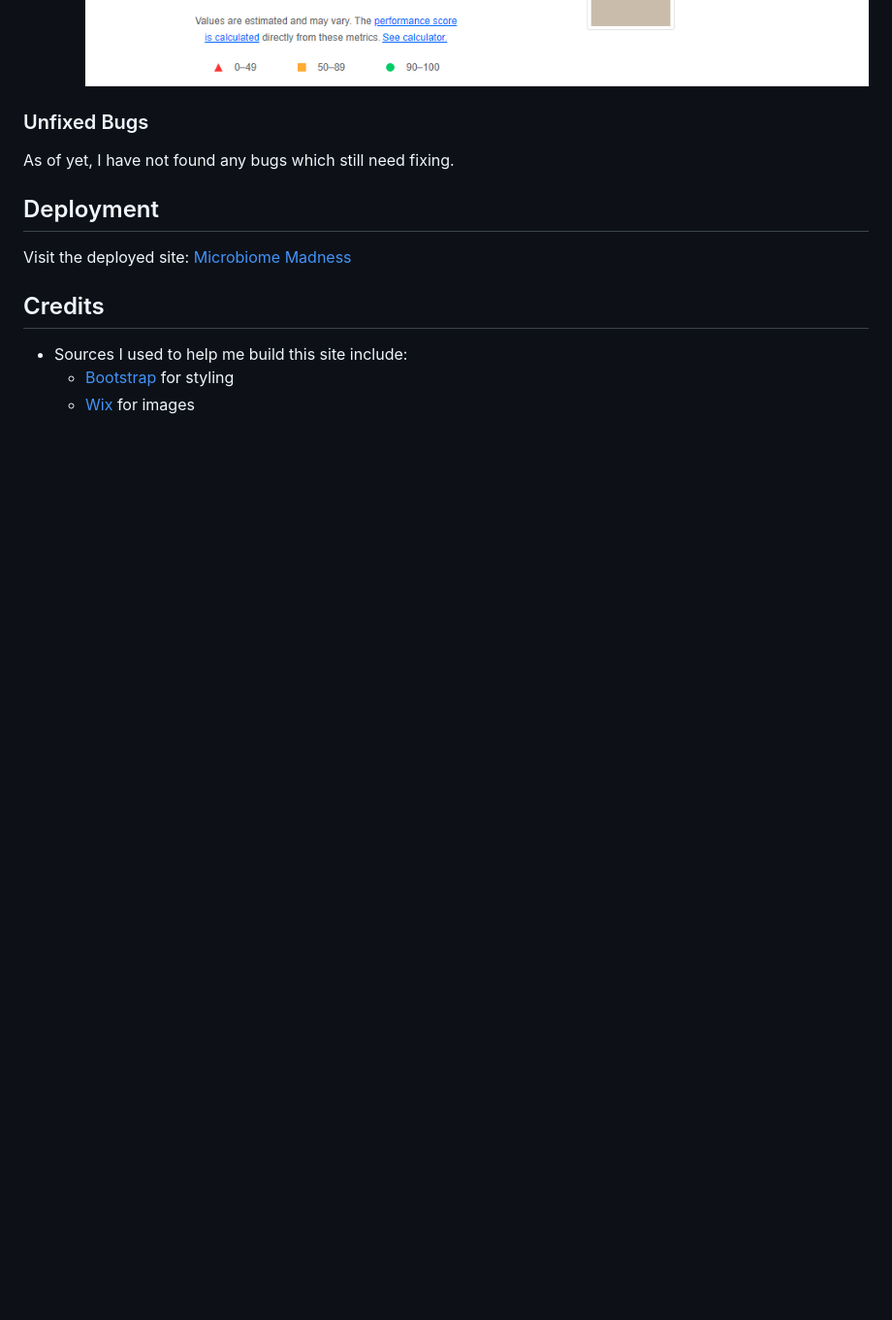
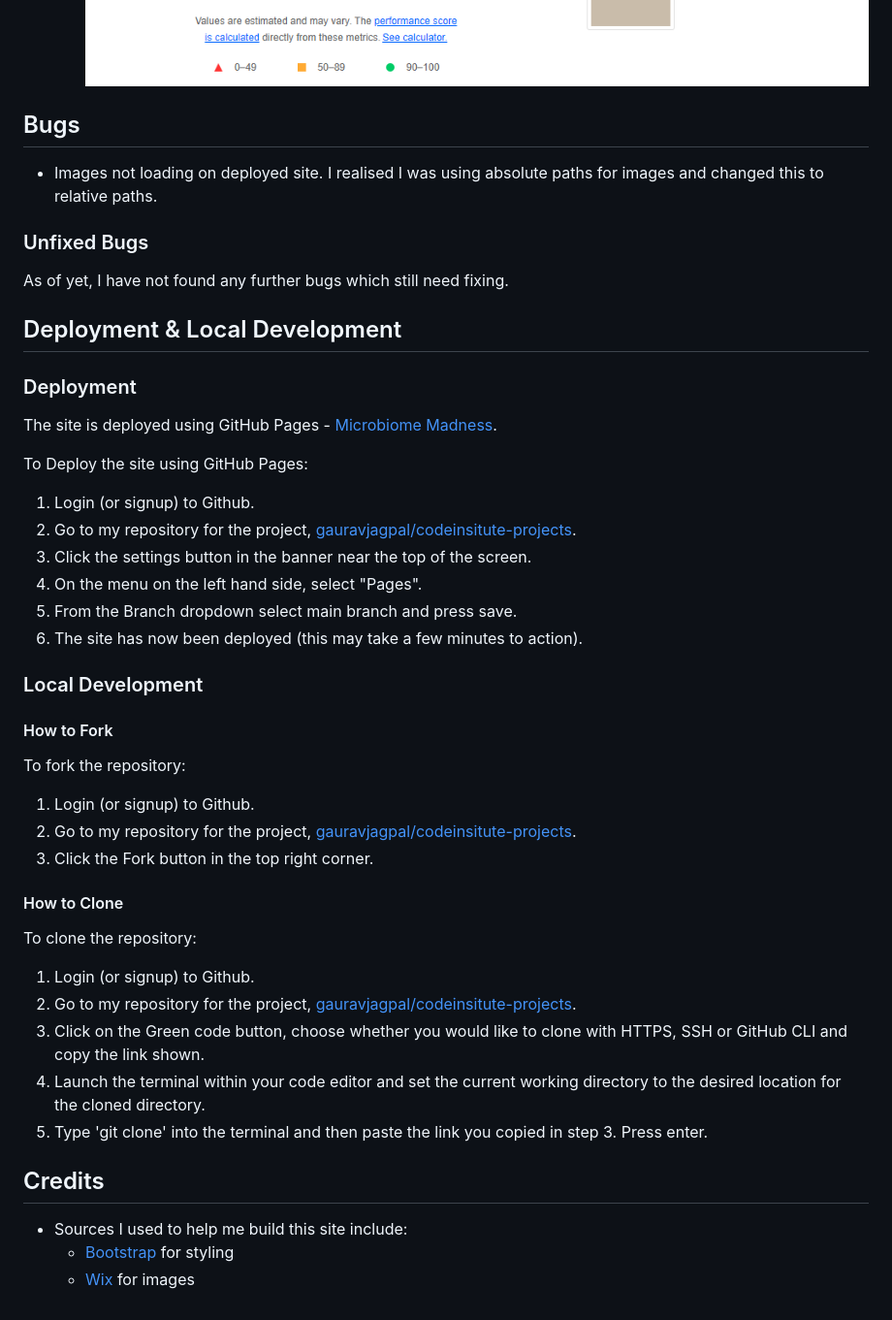
Before and after one commit to gauravjagpal/codeinstitute-projects, a Markdown page: README.md, the part around the change printed below. Shown: that part at 97% size. GitHub-like rendering; blank space fills up the shorter version.

```diff
--- a/README.md
+++ b/README.md
@@ -128,12 +139,49 @@ The CSS files have been run through the <a href="https://jigsaw.w3.org/css-valid
     - Mobile Testing:
     ![Subscription Mobile Testing](media/subscription-nerve-mobile-testing.png)
 
+## Bugs
+- Images not loading on deployed site. I realised I was using absolute paths for images and changed this to relative paths.
 
 ### Unfixed Bugs
-As of yet, I have not found any bugs which still need fixing.
+As of yet, I have not found any further bugs which still need fixing.
 
-## Deployment
-Visit the deployed site: <a href="https://gauravjagpal.github.io/codeinstitute-projects/">Microbiome Madness</a>
+## Deployment & Local Development
+
+### Deployment
+
+The site is deployed using GitHub Pages - [Microbiome Madness](https://gauravjagpal.github.io/codeinstitute-projects/).
+
+To Deploy the site using GitHub Pages:
+
+1. Login (or signup) to Github.
+2. Go to my repository for the project, [gauravjagpal/codeinsitute-projects](https://github.com/gauravjagpal/codeinstitute-projects).
+3. Click the settings button in the banner near the top of the screen.
+4. On the menu on the left hand side, select "Pages".
+5. From the Branch dropdown select main branch and press save.
+6. The site has now been deployed (this may take a few minutes to action).
+
+### Local Development
+
+#### How to Fork
+
+To fork the repository:
+
+1. Login (or signup) to Github.
+2. Go to my repository for the project, [gauravjagpal/codeinsitute-projects](https://github.com/gauravjagpal/codeinstitute-projects).
+3. Click the Fork button in the top right corner.
+
+#### How to Clone
+
+To clone the repository:
+
+1. Login (or signup) to Github.
+2. Go to my repository for the project, [gauravjagpal/codeinsitute-projects](https://github.com/gauravjagpal/codeinstitute-projects).
+3. Click on the Green code button, choose whether you would like to clone with HTTPS, SSH or GitHub CLI and copy the link shown.
+4. Launch the terminal within your code editor and set the current working directory to the desired location for the cloned directory.
+5. Type 'git clone' into the terminal and then paste the link you copied in step 3. Press enter.
+
+
+
 
 ## Credits
 - Sources I used to help me build this site include:
```
Also changed, not shown: other parts of README.md (+11 -0 lines), media/about-wireframe.png (added), media/index-wireframe.png (added), media/vagus-nerve-wireframe.png (added).
